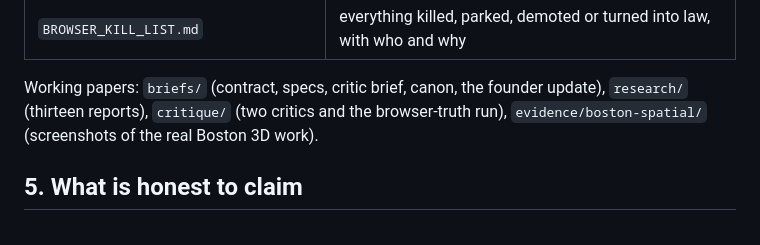
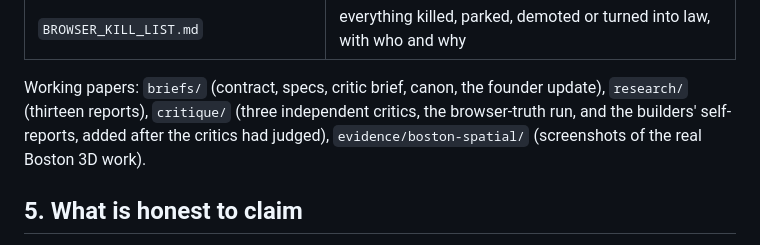
Before and after one commit to braydenokley13-ux/bow-design-frontier, a Markdown page: browser-frontier/BROWSER_FRONTIER_WAVE_1.md, the part around the change. Rendered like a GitHub page.

Commit message:
Overview: list builder self-reports among working papers
Co-Authored-By: Claude Opus 5.5 <noreply@anthropic.com>
Claude-Session: https://claude.ai/code/session_017NpbJWbNABBGJHEwC5w9oL

```diff
--- a/browser-frontier/BROWSER_FRONTIER_WAVE_1.md
+++ b/browser-frontier/BROWSER_FRONTIER_WAVE_1.md
@@ -146,7 +146,8 @@ are what the builders and the parent could still see):
 | `BROWSER_KILL_LIST.md` | everything killed, parked, demoted or turned into law, with who and why |
 
 Working papers: `briefs/` (contract, specs, critic brief, canon, the founder update), `research/`
-(thirteen reports), `critique/` (two critics and the browser-truth run), `evidence/boston-spatial/`
+(thirteen reports), `critique/` (three independent critics, the browser-truth run, and the builders'
+self-reports, added after the critics had judged), `evidence/boston-spatial/`
 (screenshots of the real Boston 3D work).
 
 ## 5. What is honest to claim
```
